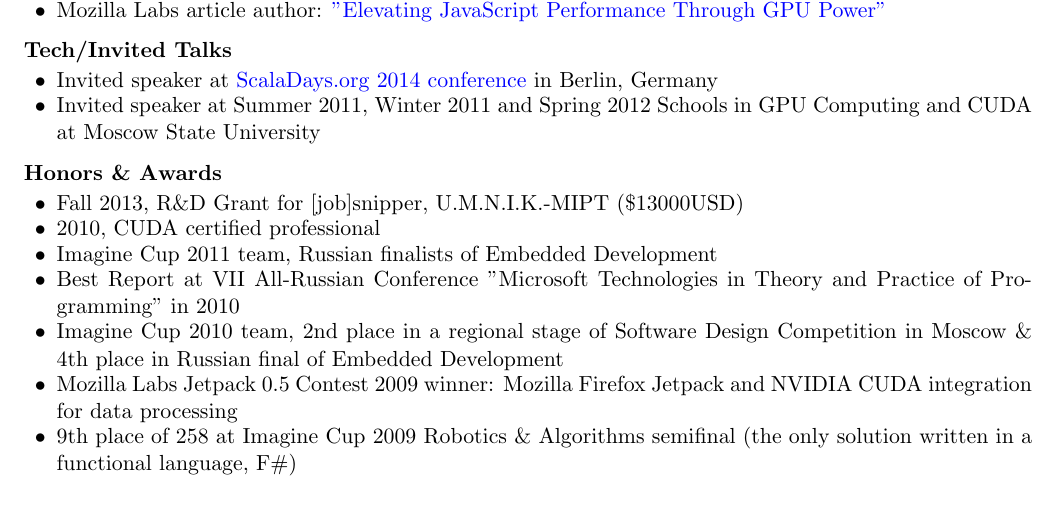
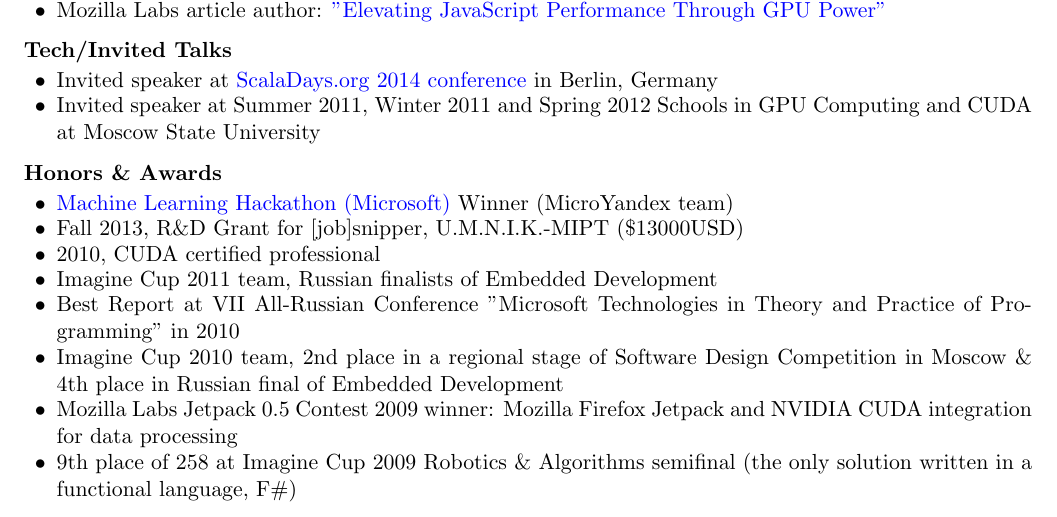
Before and after one commit to alexander-myltsev/alexander-myltsev-blog, a LaTeX CV (cv/cv.tex): part of page 3 of 4, cut so that both start at the same text. Compiled offline with pdfLaTeX.

Commit message:
CV: add MS Azure hackathon

```diff
--- a/cv/cv.tex
+++ b/cv/cv.tex
@@ -263,6 +263,7 @@
 % HONORS & AWARDS SECTION
 %----------------------------------------------------------------------------------------
 \begin{rSubsectionSchools}{Honors \& Awards}
+\item \href{https://events.techdays.ru/machine-learning/2015-11/}{Machine Learning Hackathon (Microsoft)} Winner (MicroYandex team)
 \item Fall 2013, R\&D Grant for [job]snipper, U.M.N.I.K.-MIPT (\$13000USD)
 \item 2010, CUDA certified professional
 \item Imagine Cup 2011 team, Russian finalists of Embedded Development
```
